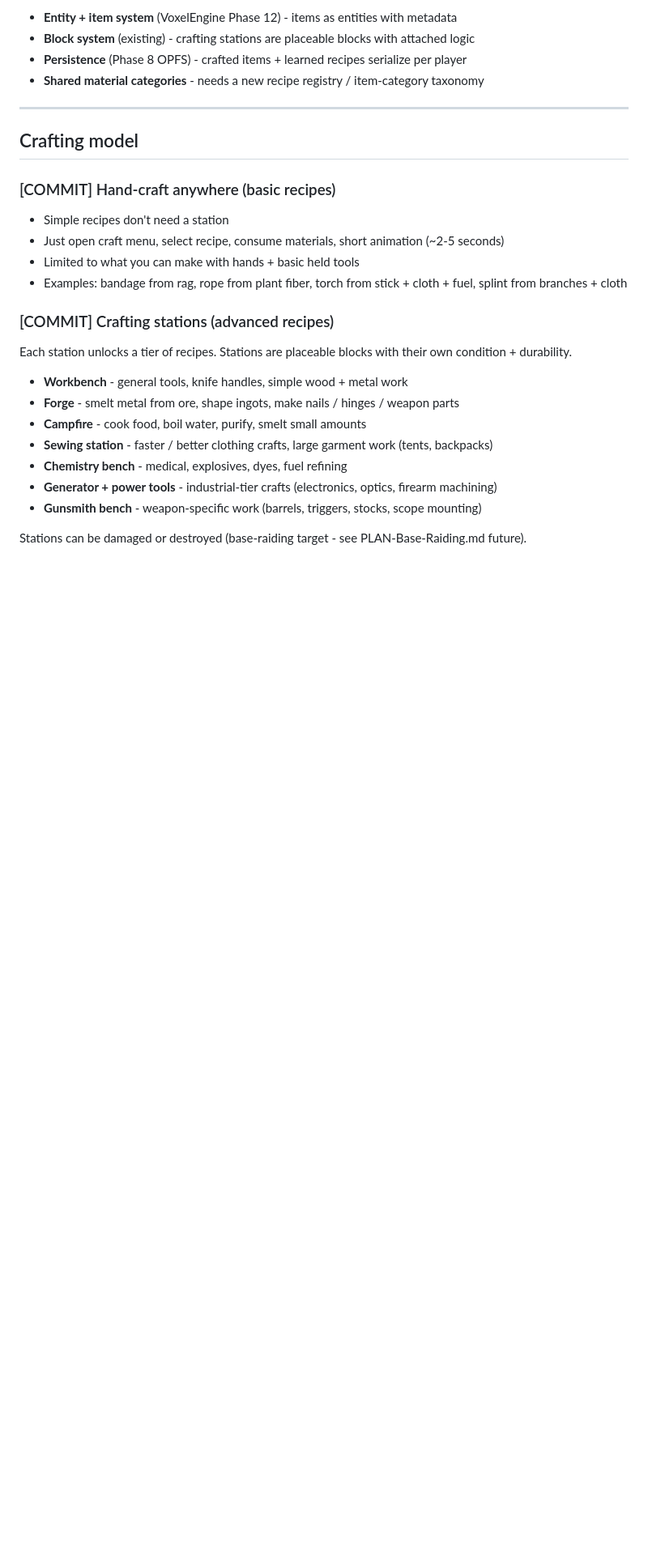
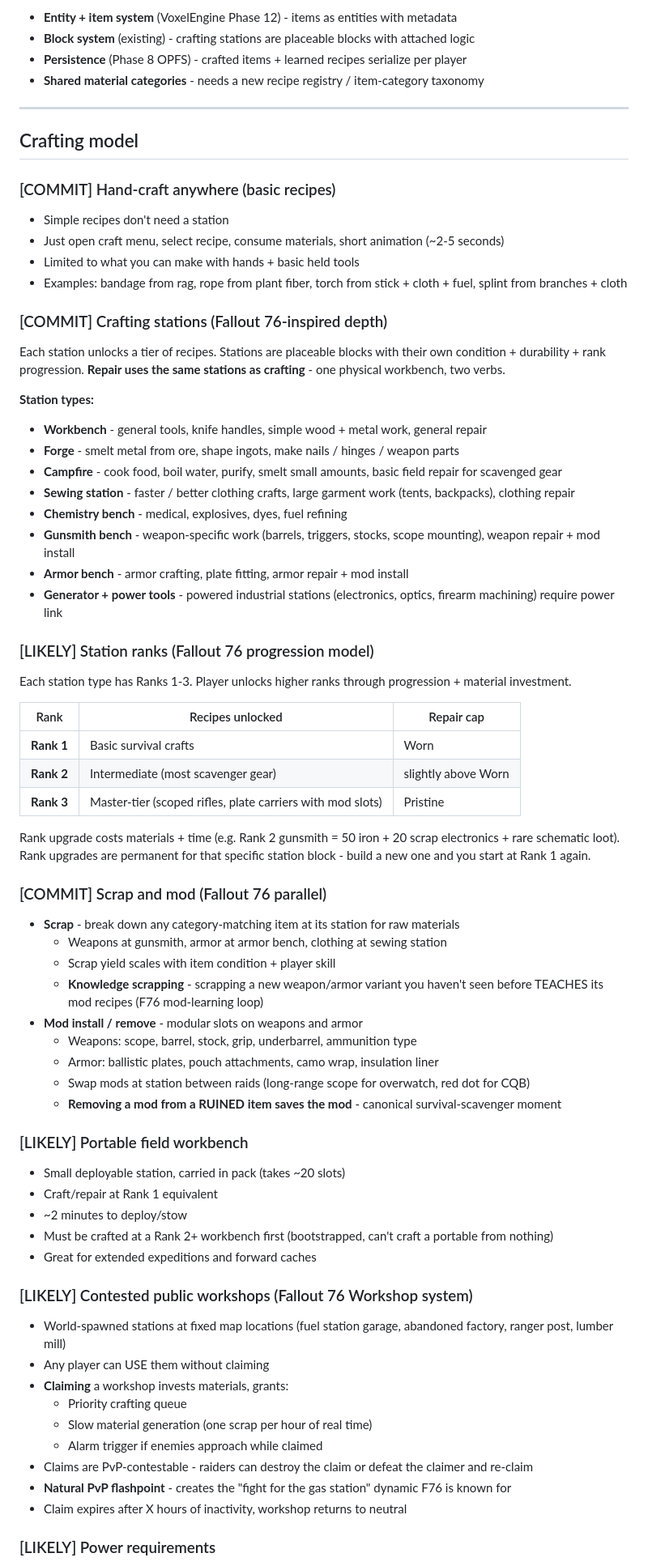
Before and after one commit to LostBeard/LostSpawns, a Markdown page: Plans/PLAN-Crafting.md, the part around one of its changes. Shown at 81% size. GitHub-like rendering; blank space fills up the shorter version.

```diff
--- a/Plans/PLAN-Crafting.md
+++ b/Plans/PLAN-Crafting.md
@@ -51,16 +51,64 @@ Crafting is the verb that turns **scavenging into progression**. Every recipe is
 - Limited to what you can make with hands + basic held tools
 - Examples: bandage from rag, rope from plant fiber, torch from stick + cloth + fuel, splint from branches + cloth
 
-### [COMMIT] Crafting stations (advanced recipes)
+### [COMMIT] Crafting stations (Fallout 76-inspired depth)
 
-Each station unlocks a tier of recipes. Stations are placeable blocks with their own condition + durability.
+Each station unlocks a tier of recipes. Stations are placeable blocks with their own condition + durability + rank progression. **Repair uses the same stations as crafting** - one physical workbench, two verbs.
 
-- **Workbench** - general tools, knife handles, simple wood + metal work
+**Station types:**
+
+- **Workbench** - general tools, knife handles, simple wood + metal work, general repair
 - **Forge** - smelt metal from ore, shape ingots, make nails / hinges / weapon parts
-- **Campfire** - cook food, boil water, purify, smelt small amounts
-- **Sewing station** - faster / better clothing crafts, large garment work (tents, backpacks)
+- **Campfire** - cook food, boil water, purify, smelt small amounts, basic field repair for scavenged gear
+- **Sewing station** - faster / better clothing crafts, large garment work (tents, backpacks), clothing repair
 - **Chemistry bench** - medical, explosives, dyes, fuel refining
-- **Generator + power tools** - industrial-tier crafts (electronics, optics, firearm machining)
-- **Gunsmith bench** - weapon-specific work (barrels, triggers, stocks, scope mounting)
+- **Gunsmith bench** - weapon-specific work (barrels, triggers, stocks, scope mounting), weapon repair + mod install
+- **Armor bench** - armor crafting, plate fitting, armor repair + mod install
+- **Generator + power tools** - powered industrial stations (electronics, optics, firearm machining) require power link
 
-Stations can be damaged or destroyed (base-raiding target - see PLAN-Base-Raiding.md future).
+### [LIKELY] Station ranks (Fallout 76 progression model)
+
+Each station type has Ranks 1-3. Player unlocks higher ranks through progression + material investment.
+
+| Rank | Recipes unlocked | Repair cap |
+|------|------------------|------------|
+| **Rank 1** | Basic survival crafts | Worn |
+| **Rank 2** | Intermediate (most scavenger gear) | slightly above Worn |
+| **Rank 3** | Master-tier (scoped rifles, plate carriers with mod slots) | Pristine |
+
+Rank upgrade costs materials + time (e.g. Rank 2 gunsmith = 50 iron + 20 scrap electronics + rare schematic loot). Rank upgrades are permanent for that specific station block - build a new one and you start at Rank 1 again.
+
+### [COMMIT] Scrap and mod (Fallout 76 parallel)
+
+- **Scrap** - break down any category-matching item at its station for raw materials
+  - Weapons at gunsmith, armor at armor bench, clothing at sewing station
+  - Scrap yield scales with item condition + player skill
+  - **Knowledge scrapping** - scrapping a new weapon/armor variant you haven't seen before TEACHES its mod recipes (F76 mod-learning loop)
+- **Mod install / remove** - modular slots on weapons and armor
+  - Weapons: scope, barrel, stock, grip, underbarrel, ammunition type
+  - Armor: ballistic plates, pouch attachments, camo wrap, insulation liner
+  - Swap mods at station between raids (long-range scope for overwatch, red dot for CQB)
+  - **Removing a mod from a RUINED item saves the mod** - canonical survival-scavenger moment
+
+### [LIKELY] Portable field workbench
+
+- Small deployable station, carried in pack (takes ~20 slots)
+- Craft/repair at Rank 1 equivalent
+- ~2 minutes to deploy/stow
+- Must be crafted at a Rank 2+ workbench first (bootstrapped, can't craft a portable from nothing)
+- Great for extended expeditions and forward caches
+
+### [LIKELY] Contested public workshops (Fallout 76 Workshop system)
+
+- World-spawned stations at fixed map locations (fuel station garage, abandoned factory, ranger post, lumber mill)
+- Any player can USE them without claiming
+- **Claiming** a workshop invests materials, grants:
+  - Priority crafting queue
+  - Slow material generation (one scrap per hour of real time)
+  - Alarm trigger if enemies approach while claimed
+- Claims are PvP-contestable - raiders can destroy the claim or defeat the claimer and re-claim
+- **Natural PvP flashpoint** - creates the "fight for the gas station" dynamic F76 is known for
+- Claim expires after X hours of inactivity, workshop returns to neutral
+
+### [LIKELY] Power requirements
+
```
Also changed, not shown: other parts of Plans/PLAN-Crafting.md (+25 -0 lines), Plans/PLAN-Clothing-Storage.md (+11 -7 lines).
